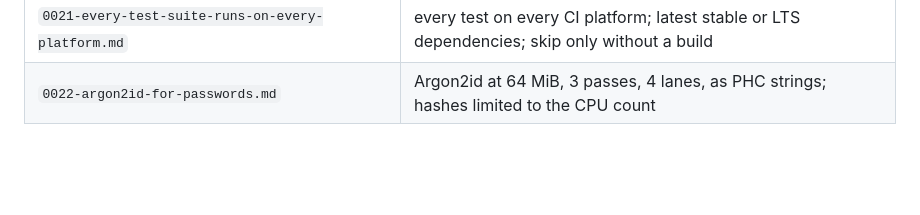
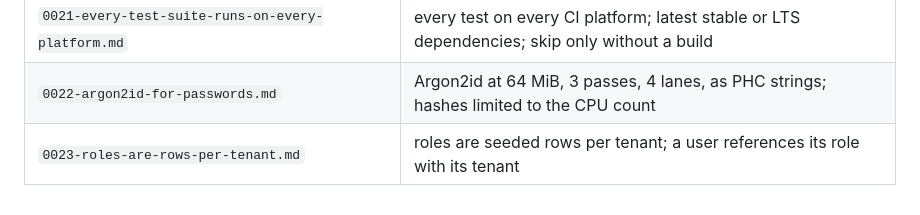
Before and after one commit to solatis/trapperkeeper, a Markdown page: doc/adr/AGENTS.md, the part around the change. Drawn GitHub-style; blank space fills up the shorter version.

Commit message:
docs(adr): record roles as rows per tenant

```diff
--- a/doc/adr/AGENTS.md
+++ b/doc/adr/AGENTS.md
@@ -37,3 +37,4 @@ dropped.
 | `0020-internal-ids-and-unique-names.md`                           | `_id` is an internal time-ordered UUID; `_name` is unique and what people use                   |
 | `0021-every-test-suite-runs-on-every-platform.md`                 | every test on every CI platform; latest stable or LTS dependencies; skip only without a build   |
 | `0022-argon2id-for-passwords.md`                                  | Argon2id at 64 MiB, 3 passes, 4 lanes, as PHC strings; hashes limited to the CPU count          |
+| `0023-roles-are-rows-per-tenant.md`                               | roles are seeded rows per tenant; a user references its role with its tenant                    |
```
Also changed, not shown: doc/adr/0023-roles-are-rows-per-tenant.md (added, +35 -0 lines), server/AGENTS.md (+3 -0 lines).
